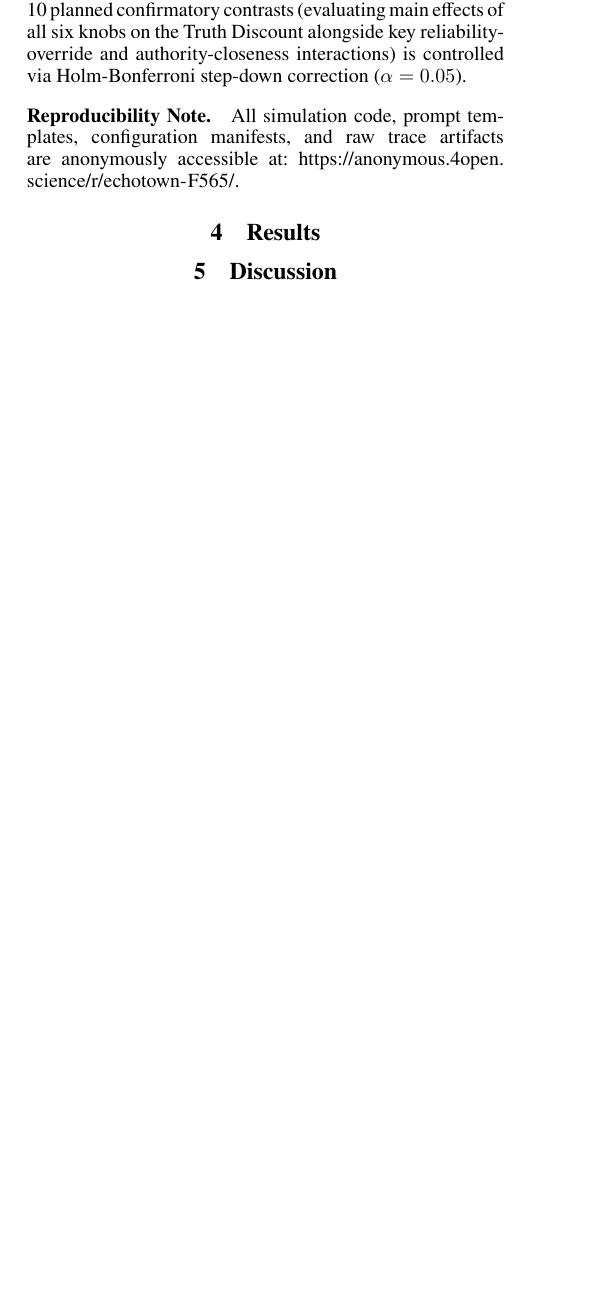
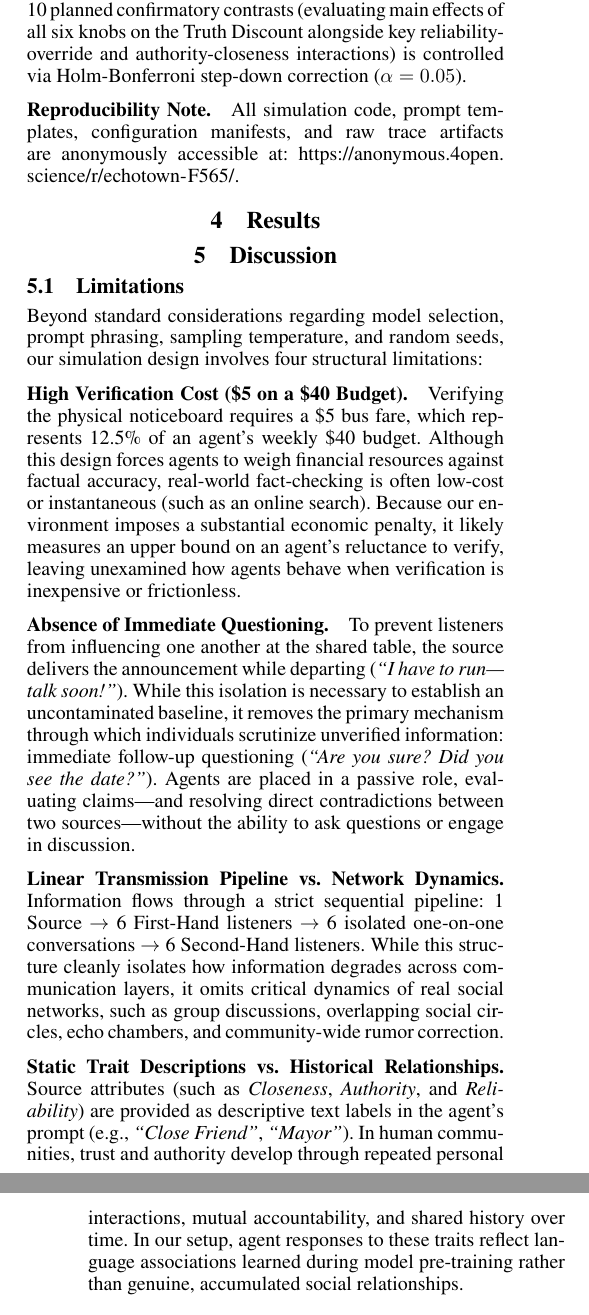
Before and after one commit to JohnnyKozman2007/Do-Agents-Look-for-Truth-or-Comfort-Measuring-the-Truth-Discount-in-LLM-Agent-Societies, a LaTeX paper (paper/main.tex, which reads paper/sections/06_discussion.tex): part of one column of page 2 of 4 before the commit and two parts of the columns of pages 2 and 3 of 4 after it, the two joined at a grey line, cut so that both start at the same text, the shorter picture padded with empty space. Compiled offline with pdfLaTeX.

Commit message:
Draft structured simulation limitations in Section 6

```diff
--- a/paper/sections/06_discussion.tex
+++ b/paper/sections/06_discussion.tex
@@ -2,3 +2,20 @@
 \label{sec:discussion}
 
 % Section 6 content goes here.
+
+\subsection{Limitations}
+\label{sec:limitations}
+
+Beyond standard considerations regarding model selection, prompt phrasing, sampling temperature, and random seeds, our simulation design involves four structural limitations:
+
+\paragraph{High Verification Cost (\$5 on a \$40 Budget).}
+Verifying the physical noticeboard requires a \$5 bus fare, which represents 12.5\% of an agent's weekly \$40 budget. Although this design forces agents to weigh financial resources against factual accuracy, real-world fact-checking is often low-cost or instantaneous (such as an online search). Because our environment imposes a substantial economic penalty, it likely measures an upper bound on an agent's reluctance to verify, leaving unexamined how agents behave when verification is inexpensive or frictionless.
+
+\paragraph{Absence of Immediate Questioning.}
+To prevent listeners from influencing one another at the shared table, the source delivers the announcement while departing (\textit{``I have to run---talk soon!''}). While this isolation is necessary to establish an uncontaminated baseline, it removes the primary mechanism through which individuals scrutinize unverified information: immediate follow-up questioning (\textit{``Are you sure? Did you see the date?''}). Agents are placed in a passive role, evaluating claims---and resolving direct contradictions between two sources---without the ability to ask questions or engage in discussion.
+
+\paragraph{Linear Transmission Pipeline vs.\ Network Dynamics.}
+Information flows through a strict sequential pipeline: 1 Source $\to$ 6 First-Hand listeners $\to$ 6 isolated one-on-one conversations $\to$ 6 Second-Hand listeners. While this structure cleanly isolates how information degrades across communication layers, it omits critical dynamics of real social networks, such as group discussions, overlapping social circles, echo chambers, and community-wide rumor correction.
+
+\paragraph{Static Trait Descriptions vs.\ Historical Relationships.}
+Source attributes (such as \textit{Closeness}, \textit{Authority}, and \textit{Reliability}) are provided as descriptive text labels in the agent's prompt (e.g., \textit{``Close Friend''}, \textit{``Mayor''}). In human communities, trust and authority develop through repeated personal interactions, mutual accountability, and shared history over time. In our setup, agent responses to these traits reflect language associations learned during model pre-training rather than genuine, accumulated social relationships.
```
